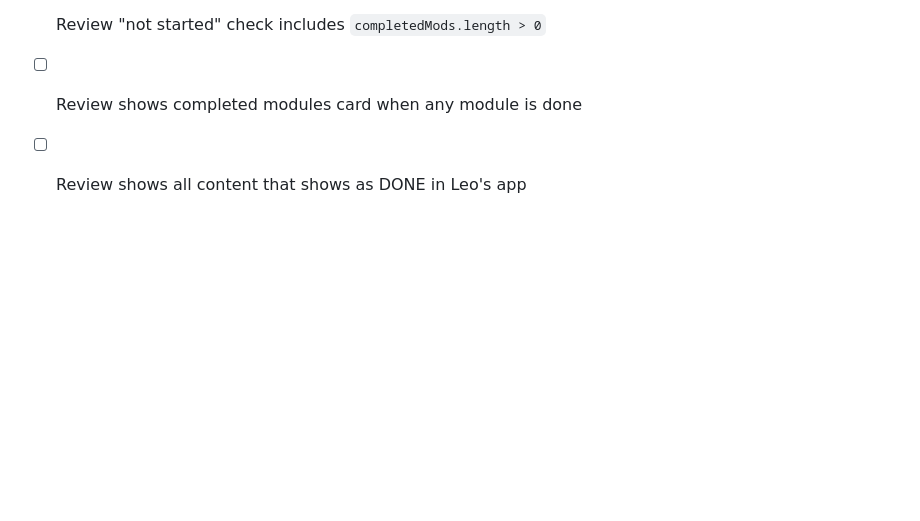
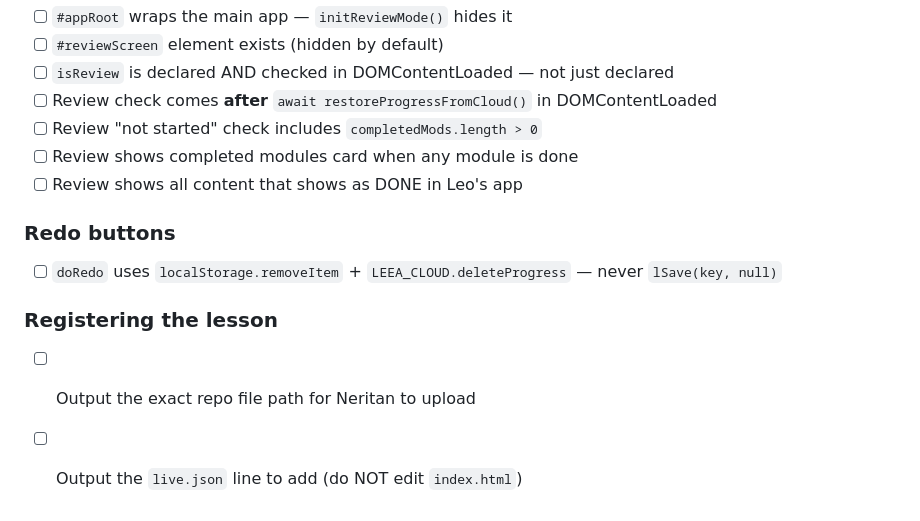
Before and after one commit to leaneritan/Leo-English-League, a Markdown page: CLAUDE.md, the part around one of its changes. Drawn GitHub-style; blank space fills up the shorter version.

```diff
--- a/CLAUDE.md
+++ b/CLAUDE.md
@@ -313,3 +359,10 @@ apps write empty strings and null arrays to localStorage on page load.
 - [ ] Review "not started" check includes `completedMods.length > 0`
 - [ ] Review shows completed modules card when any module is done
 - [ ] Review shows all content that shows as DONE in Leo's app
+
+### Redo buttons
+- [ ] `doRedo` uses `localStorage.removeItem` + `LEEA_CLOUD.deleteProgress` — never `lSave(key, null)`
+
+### Registering the lesson
+- [ ] Output the exact repo file path for Neritan to upload
+- [ ] Output the `live.json` line to add (do NOT edit `index.html`)
```
Also changed, not shown: other parts of CLAUDE.md (+46 -0 lines).
